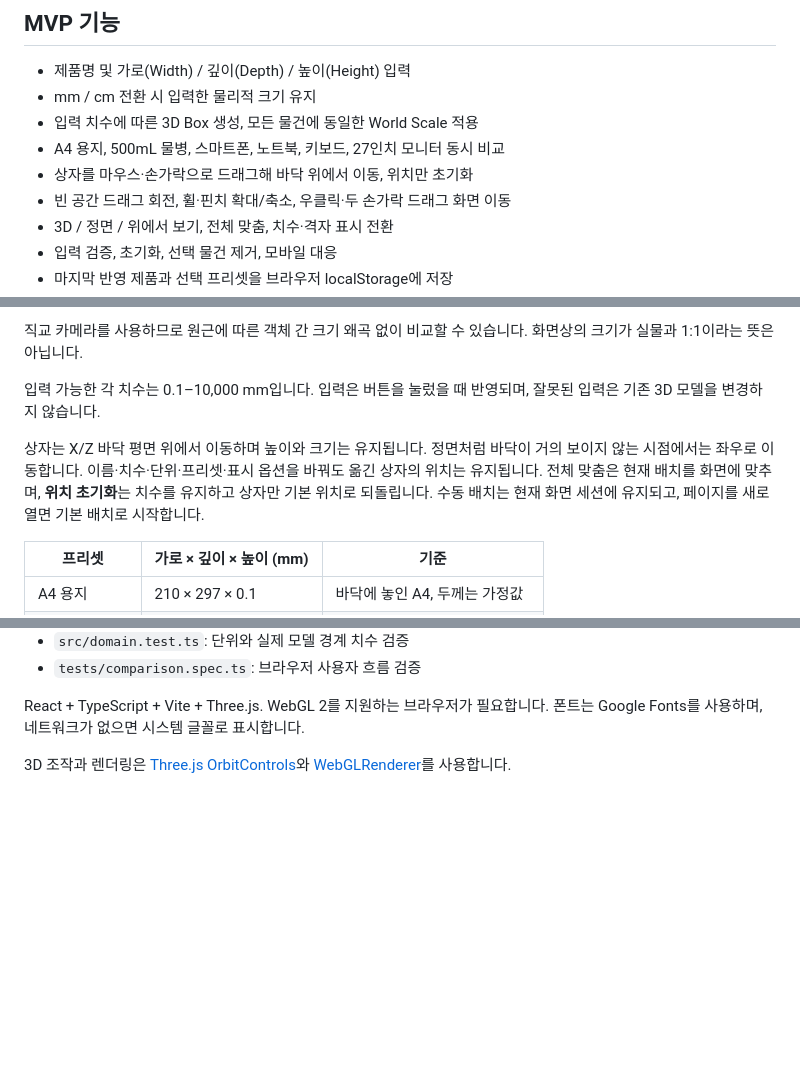
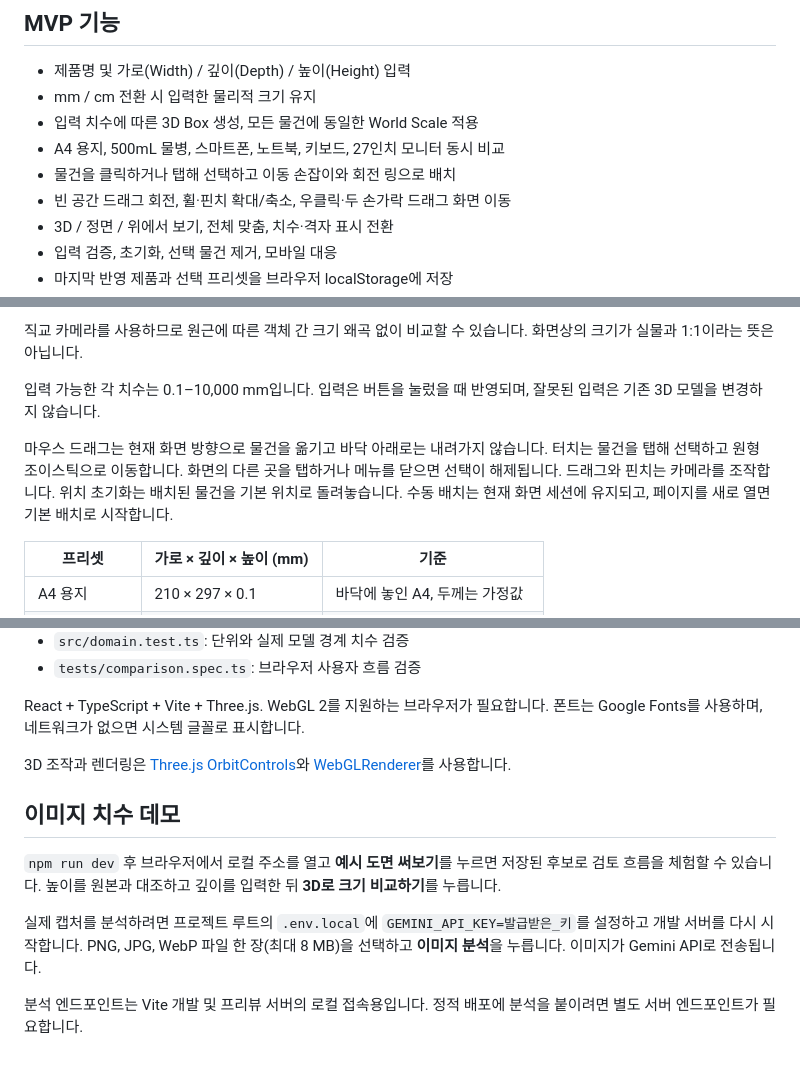
Before and after one commit to pjb0318/NoRuler, a Markdown page: readme.md, 3 parts joined by grey strips. Drawn GitHub-style; blank space fills up the shorter version.

```diff
--- a/readme.md
+++ b/readme.md
@@ -29,7 +29,7 @@ npm run test:e2e    # 데스크톱·모바일 사용자 흐름 검증
 - mm / cm 전환 시 입력한 물리적 크기 유지
 - 입력 치수에 따른 3D Box 생성, 모든 물건에 동일한 World Scale 적용
 - A4 용지, 500mL 물병, 스마트폰, 노트북, 키보드, 27인치 모니터 동시 비교
-- 상자를 마우스·손가락으로 드래그해 바닥 위에서 이동, 위치만 초기화
+- 물건을 클릭하거나 탭해 선택하고 이동 손잡이와 회전 링으로 배치
 - 빈 공간 드래그 회전, 휠·핀치 확대/축소, 우클릭·두 손가락 드래그 화면 이동
 - 3D / 정면 / 위에서 보기, 전체 맞춤, 치수·격자 표시 전환
 - 입력 검증, 초기화, 선택 물건 제거, 모바일 대응
@@ -43,7 +43,7 @@ npm run test:e2e    # 데스크톱·모바일 사용자 흐름 검증
 
 입력 가능한 각 치수는 0.1–10,000 mm입니다. 입력은 버튼을 눌렀을 때 반영되며, 잘못된 입력은 기존 3D 모델을 변경하지 않습니다.
 
-상자는 X/Z 바닥 평면 위에서 이동하며 높이와 크기는 유지됩니다. 정면처럼 바닥이 거의 보이지 않는 시점에서는 좌우로 이동합니다. 이름·치수·단위·프리셋·표시 옵션을 바꿔도 옮긴 상자의 위치는 유지됩니다. 전체 맞춤은 현재 배치를 화면에 맞추며, **위치 초기화**는 치수를 유지하고 상자만 기본 위치로 되돌립니다. 수동 배치는 현재 화면 세션에 유지되고, 페이지를 새로 열면 기본 배치로 시작합니다.
+마우스 드래그는 현재 화면 방향으로 물건을 옮기고 바닥 아래로는 내려가지 않습니다. 터치는 물건을 탭해 선택하고 원형 조이스틱으로 이동합니다. 화면의 다른 곳을 탭하거나 메뉴를 닫으면 선택이 해제됩니다. 드래그와 핀치는 카메라를 조작합니다. 위치 초기화는 배치된 물건을 기본 위치로 돌려놓습니다. 수동 배치는 현재 화면 세션에 유지되고, 페이지를 새로 열면 기본 배치로 시작합니다.
 
 | 프리셋 | 가로 × 깊이 × 높이 (mm) | 기준 |
 | --- | --- | --- |
@@ -68,3 +68,11 @@ npm run test:e2e    # 데스크톱·모바일 사용자 흐름 검증
 React + TypeScript + Vite + Three.js. WebGL 2를 지원하는 브라우저가 필요합니다. 폰트는 Google Fonts를 사용하며, 네트워크가 없으면 시스템 글꼴로 표시합니다.
 
 3D 조작과 렌더링은 [Three.js OrbitControls](https://threejs.org/docs/pages/OrbitControls.html)와 [WebGLRenderer](https://threejs.org/docs/pages/WebGLRenderer.html)를 사용합니다.
+
+## 이미지 치수 데모
+
+`npm run dev` 후 브라우저에서 로컬 주소를 열고 **예시 도면 써보기**를 누르면 저장된 후보로 검토 흐름을 체험할 수 있습니다. 높이를 원본과 대조하고 깊이를 입력한 뒤 **3D로 크기 비교하기**를 누릅니다.
+
+실제 캡처를 분석하려면 프로젝트 루트의 `.env.local`에 `GEMINI_API_KEY=발급받은_키`를 설정하고 개발 서버를 다시 시작합니다. PNG, JPG, WebP 파일 한 장(최대 8 MB)을 선택하고 **이미지 분석**을 누릅니다. 이미지가 Gemini API로 전송됩니다.
+
+분석 엔드포인트는 Vite 개발 및 프리뷰 서버의 로컬 접속용입니다. 정적 배포에 분석을 붙이려면 별도 서버 엔드포인트가 필요합니다.
```
Also changed, not shown: public/measurement-example.png (added), 12 other files.
